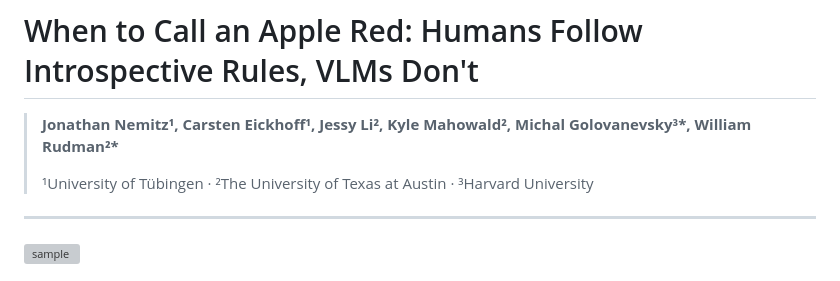
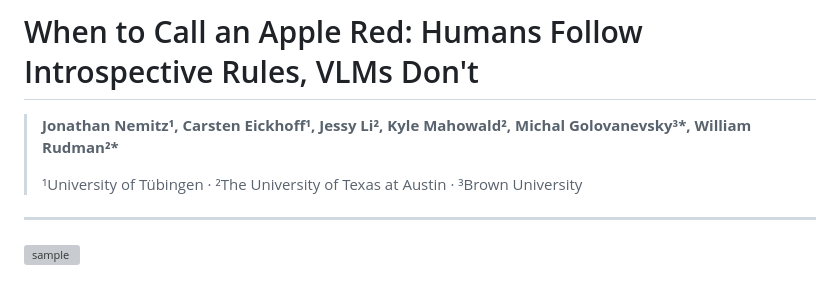
Before and after one commit to wrudman/when_to_call_an_apple_red, a Markdown page: README.md, the part around the change. GitHub-like rendering; grey boxes are pictures that could not be loaded.

Commit message:
Correct university affiliation in README
Updated university affiliation for Michal Golovanevsky.

```diff
--- a/README.md
+++ b/README.md
@@ -2,7 +2,7 @@
 
 > **Jonathan Nemitz¹, Carsten Eickhoff¹, Jessy Li², Kyle Mahowald², Michal Golovanevsky³\*, William Rudman²\***
 >
-> ¹University of Tübingen · ²The University of Texas at Austin · ³Harvard University
+> ¹University of Tübingen · ²The University of Texas at Austin · ³Brown University
 ---
 <img width="859" height="406" alt="sample" src="https://github.com/user-attachments/assets/2c21b590-1d0f-45bc-b613-5187a6b2924d" />
 
```
